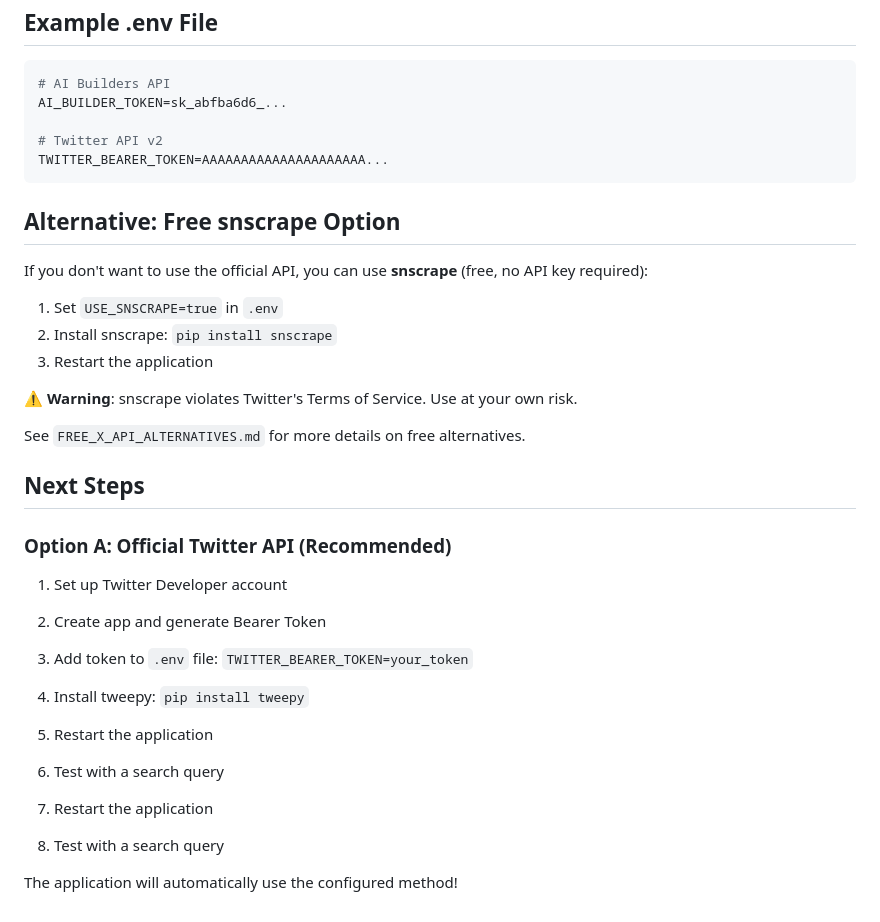
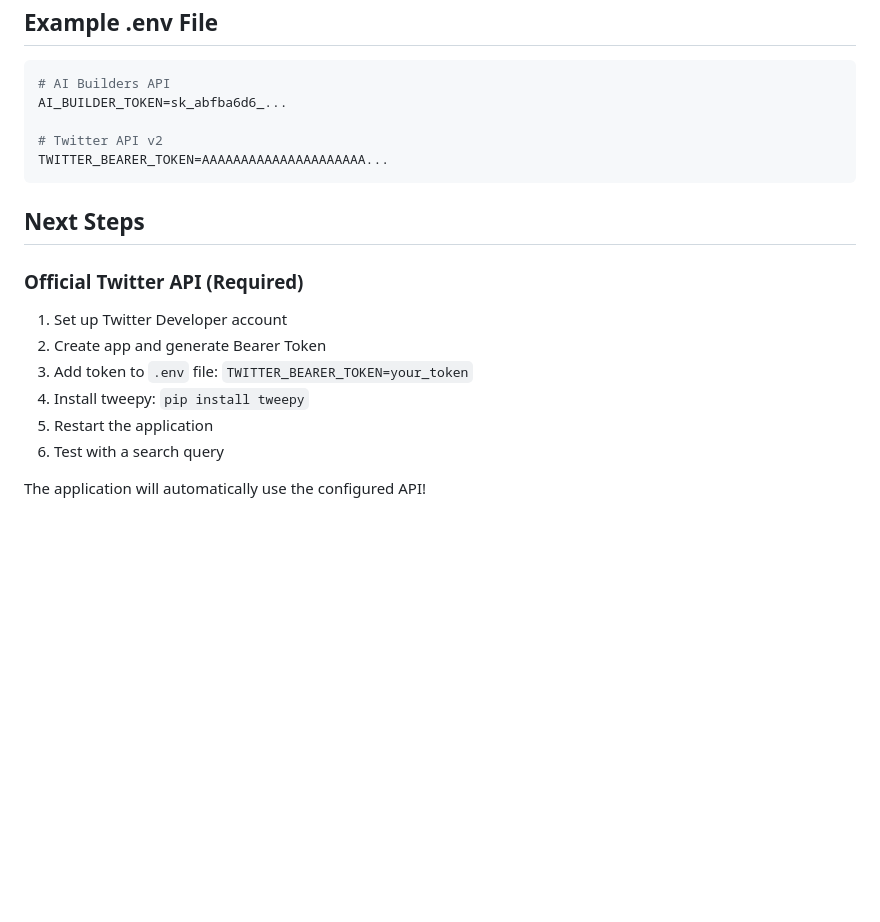
Before and after one commit to archland48/Sentiment-Radar, a Markdown page: X_API_SETUP.md, the part around the change. Rendered like a GitHub page; blank space fills up the shorter version.

Commit message:
Remove all snscrape references from documentation

````diff
--- a/X_API_SETUP.md
+++ b/X_API_SETUP.md
@@ -132,21 +132,9 @@ AI_BUILDER_TOKEN=sk_abfba6d6_...
 TWITTER_BEARER_TOKEN=AAAAAAAAAAAAAAAAAAAAA...
 ```
 
-## Alternative: Free snscrape Option
-
-If you don't want to use the official API, you can use **snscrape** (free, no API key required):
-
-1. Set `USE_SNSCRAPE=true` in `.env`
-2. Install snscrape: `pip install snscrape`
-3. Restart the application
-
-⚠️ **Warning**: snscrape violates Twitter's Terms of Service. Use at your own risk.
-
-See `FREE_X_API_ALTERNATIVES.md` for more details on free alternatives.
-
 ## Next Steps
 
-### Option A: Official Twitter API (Recommended)
+### Official Twitter API (Required)
 1. Set up Twitter Developer account
 2. Create app and generate Bearer Token
 3. Add token to `.env` file: `TWITTER_BEARER_TOKEN=your_token`
@@ -154,7 +142,4 @@ See `FREE_X_API_ALTERNATIVES.md` for more details on free alternatives.
 5. Restart the application
 6. Test with a search query
 
-3. Restart the application
-4. Test with a search query
-
-The application will automatically use the configured method!
+The application will automatically use the configured API!
````
